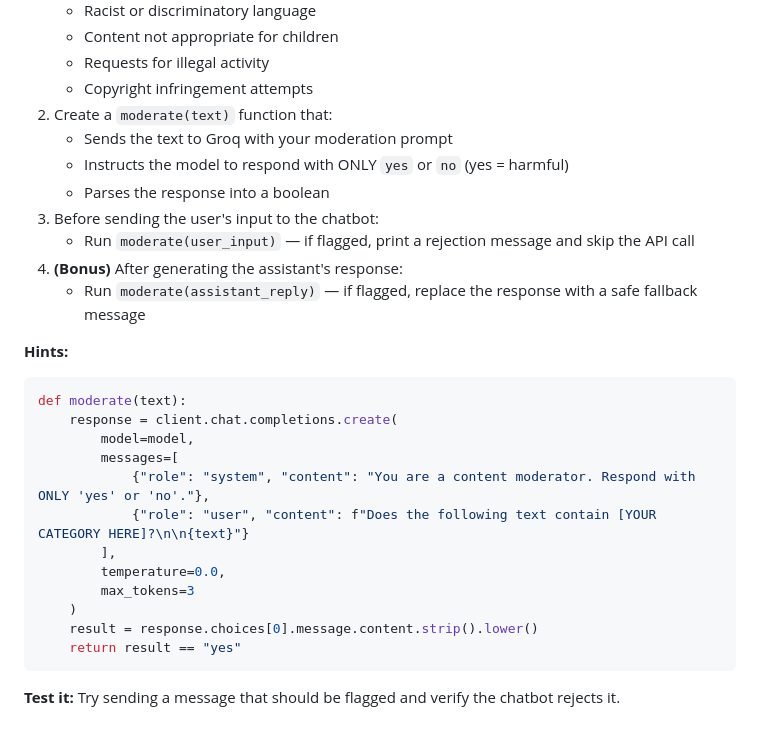
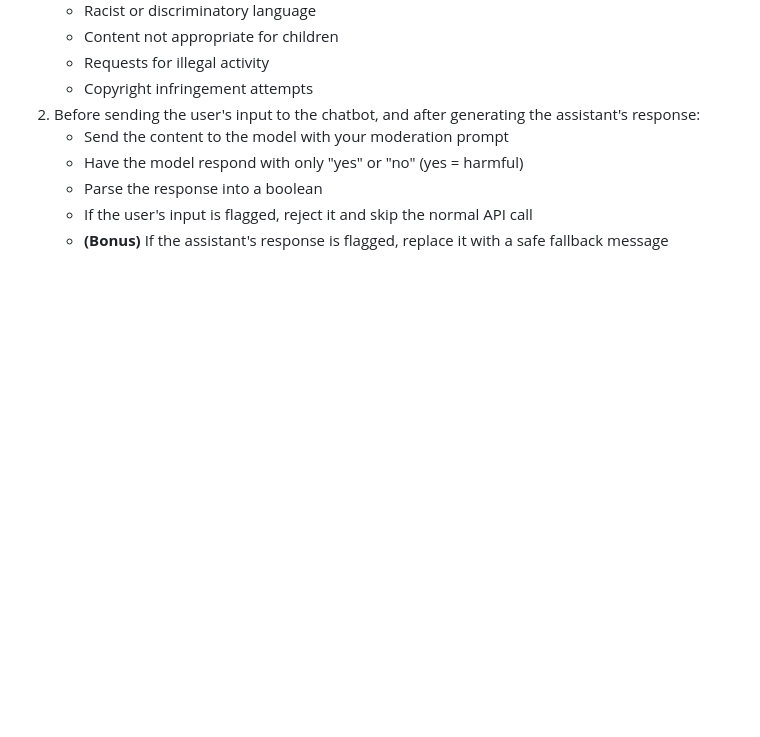
Before and after one commit to bensethbell/Generative-AI-for-Developers-DocuSign, a Markdown page: LAB EXERCISES/Lab Exercise 2 - Designing Prompts for Structured Data (Groq).md, the part around one of its changes. GitHub-like rendering; blank space fills up the shorter version.

````diff
--- a/LAB EXERCISES/Lab Exercise 2 - Designing Prompts for Structured Data (Groq).md
+++ b/LAB EXERCISES/Lab Exercise 2 - Designing Prompts for Structured Data (Groq).md
@@ -413,29 +374,9 @@ Now make your chatbot its own content moderator using a **meta-prompting** techn
    - Content not appropriate for children
    - Requests for illegal activity
    - Copyright infringement attempts
-2. Create a `moderate(text)` function that:
-   - Sends the text to Groq with your moderation prompt
-   - Instructs the model to respond with ONLY `yes` or `no` (yes = harmful)
-   - Parses the response into a boolean
-3. Before sending the user's input to the chatbot:
-   - Run `moderate(user_input)` — if flagged, print a rejection message and skip the API call
-4. **(Bonus)** After generating the assistant's response:
-   - Run `moderate(assistant_reply)` — if flagged, replace the response with a safe fallback message
-
-**Hints:**
-```python
-def moderate(text):
-    response = client.chat.completions.create(
-        model=model,
-        messages=[
-            {"role": "system", "content": "You are a content moderator. Respond with ONLY 'yes' or 'no'."},
-            {"role": "user", "content": f"Does the following text contain [YOUR CATEGORY HERE]?\n\n{text}"}
-        ],
-        temperature=0.0,
-        max_tokens=3
-    )
-    result = response.choices[0].message.content.strip().lower()
-    return result == "yes"
-```
-
-**Test it:** Try sending a message that should be flagged and verify the chatbot rejects it.
+2. Before sending the user's input to the chatbot, and after generating the assistant's response:
+   - Send the content to the model with your moderation prompt
+   - Have the model respond with only "yes" or "no" (yes = harmful)
+   - Parse the response into a boolean
+   - If the user's input is flagged, reject it and skip the normal API call
+   - **(Bonus)** If the assistant's response is flagged, replace it with a safe fallback message
````
Also changed, not shown: other parts of LAB EXERCISES/Lab Exercise 2 - Designing Prompts for Structured Data (Groq).md (+4 -43 lines).
